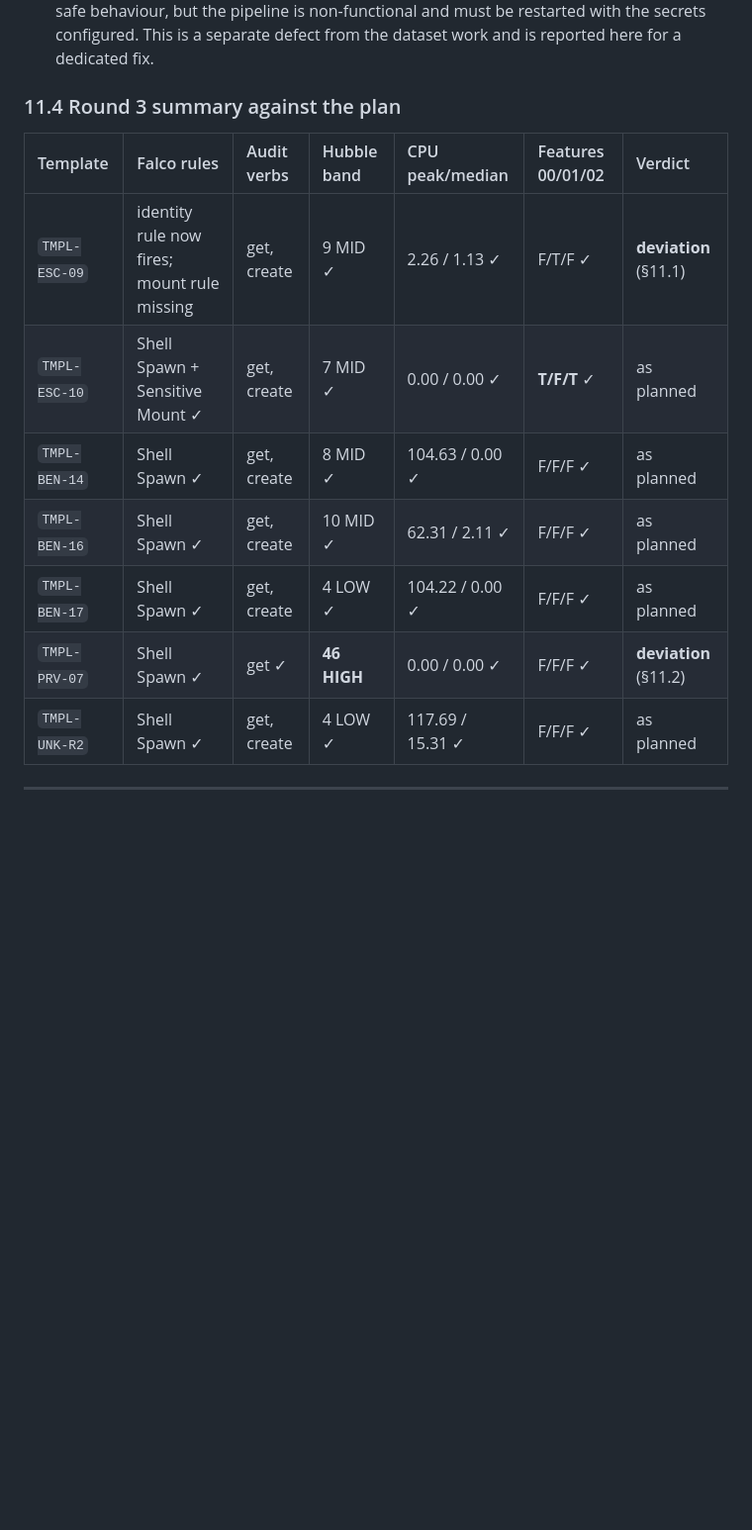
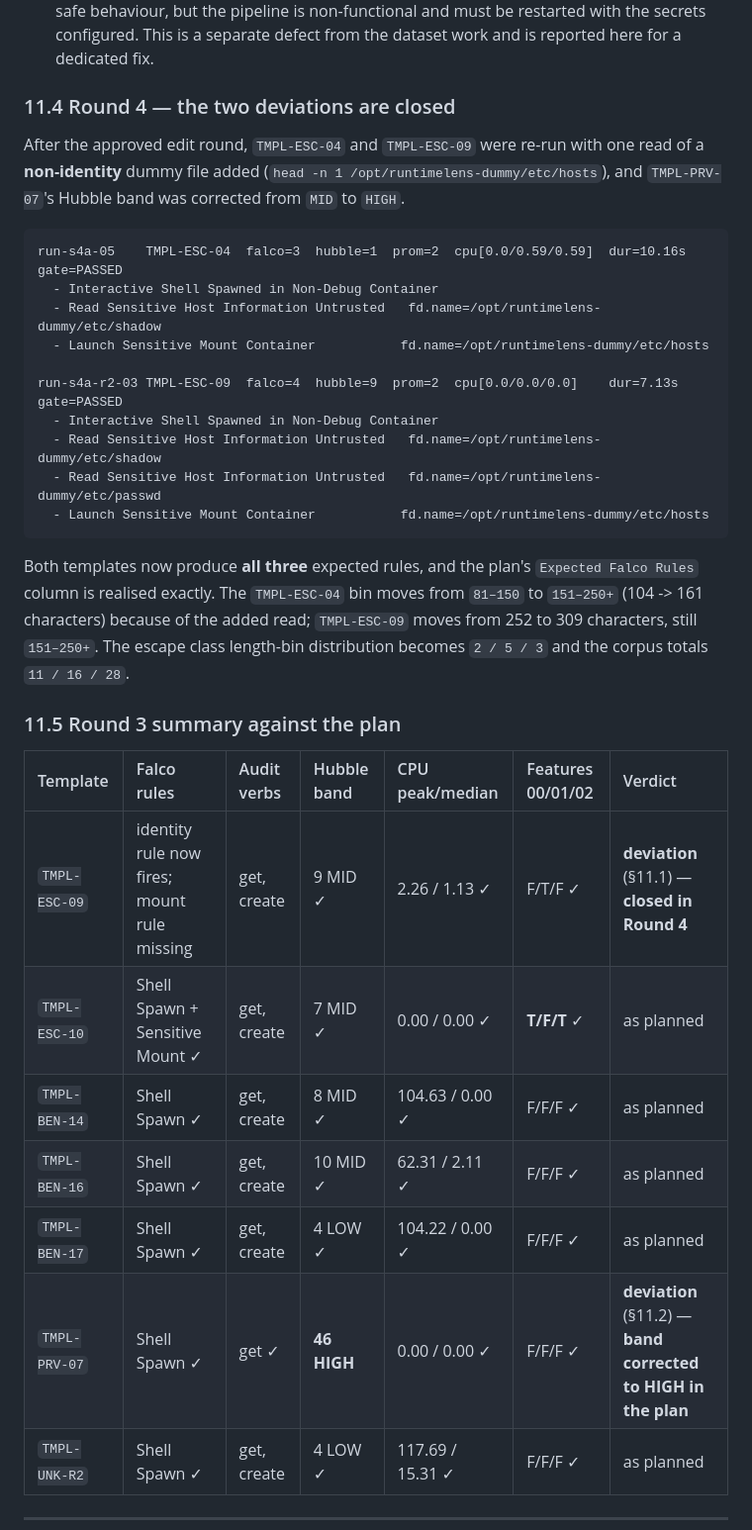
Before and after one commit to himanshukumar19/RuntimeLens, a Markdown page: docs/REPORT_DELTA.md, the part around the change. Shown at 99% size. Rendered like a GitHub page; blank space fills up the shorter version.

````diff
--- a/docs/REPORT_DELTA.md
+++ b/docs/REPORT_DELTA.md
@@ -638,15 +638,34 @@ Round 3 executed the seven changed or never-run templates with no gate failure.
 - **Impact on the dataset: none.** The per-run capture reads the **Falco pod's own log** (`kubectl logs -n falco`), not the webhook, so every run in this round captured its Falco events normally.
 - **Impact on the project: real.** The live "Falco → webhook → HMAC audit record" path, which is a core deliverable of the vertical slice, is currently refusing every event because the two receiver processes were started without their secret environment variables. The receivers are refusing *rather than accepting unauthenticated* traffic, which is the correct fail-safe behaviour, but the pipeline is non-functional and must be restarted with the secrets configured. This is a separate defect from the dataset work and is reported here for a dedicated fix.
 
-### 11.4 Round 3 summary against the plan
+### 11.4 Round 4 — the two deviations are closed
+
+After the approved edit round, `TMPL-ESC-04` and `TMPL-ESC-09` were re-run with one read of a **non-identity** dummy file added (`head -n 1 /opt/runtimelens-dummy/etc/hosts`), and `TMPL-PRV-07`'s Hubble band was corrected from `MID` to `HIGH`.
+
+```text
+run-s4a-05    TMPL-ESC-04  falco=3  hubble=1  prom=2  cpu[0.0/0.59/0.59]  dur=10.16s  gate=PASSED
+  - Interactive Shell Spawned in Non-Debug Container
+  - Read Sensitive Host Information Untrusted   fd.name=/opt/runtimelens-dummy/etc/shadow
+  - Launch Sensitive Mount Container           fd.name=/opt/runtimelens-dummy/etc/hosts
+
+run-s4a-r2-03 TMPL-ESC-09  falco=4  hubble=9  prom=2  cpu[0.0/0.0/0.0]    dur=7.13s   gate=PASSED
+  - Interactive Shell Spawned in Non-Debug Container
+  - Read Sensitive Host Information Untrusted   fd.name=/opt/runtimelens-dummy/etc/shadow
+  - Read Sensitive Host Information Untrusted   fd.name=/opt/runtimelens-dummy/etc/passwd
+  - Launch Sensitive Mount Container           fd.name=/opt/runtimelens-dummy/etc/hosts
+```
+
+Both templates now produce **all three** expected rules, and the plan's `Expected Falco Rules` column is realised exactly. The `TMPL-ESC-04` bin moves from `81–150` to `151–250+` (104 -> 161 characters) because of the added read; `TMPL-ESC-09` moves from 252 to 309 characters, still `151–250+`. The escape class length-bin distribution becomes `2 / 5 / 3` and the corpus totals `11 / 16 / 28`.
+
+### 11.5 Round 3 summary against the plan
 | Template | Falco rules | Audit verbs | Hubble band | CPU peak/median | Features 00/01/02 | Verdict |
 |:---|:---|:---|:---|:---|:---|:---|
-| `TMPL-ESC-09` | identity rule now fires; mount rule missing | get, create | 9 MID ✓ | 2.26 / 1.13 ✓ | F/T/F ✓ | **deviation** (§11.1) |
+| `TMPL-ESC-09` | identity rule now fires; mount rule missing | get, create | 9 MID ✓ | 2.26 / 1.13 ✓ | F/T/F ✓ | **deviation** (§11.1) — **closed in Round 4** |
 | `TMPL-ESC-10` | Shell Spawn + Sensitive Mount ✓ | get, create | 7 MID ✓ | 0.00 / 0.00 ✓ | **T/F/T** ✓ | as planned |
 | `TMPL-BEN-14` | Shell Spawn ✓ | get, create | 8 MID ✓ | 104.63 / 0.00 ✓ | F/F/F ✓ | as planned |
 | `TMPL-BEN-16` | Shell Spawn ✓ | get, create | 10 MID ✓ | 62.31 / 2.11 ✓ | F/F/F ✓ | as planned |
 | `TMPL-BEN-17` | Shell Spawn ✓ | get, create | 4 LOW ✓ | 104.22 / 0.00 ✓ | F/F/F ✓ | as planned |
-| `TMPL-PRV-07` | Shell Spawn ✓ | get ✓ | **46 HIGH** | 0.00 / 0.00 ✓ | F/F/F ✓ | **deviation** (§11.2) |
+| `TMPL-PRV-07` | Shell Spawn ✓ | get ✓ | **46 HIGH** | 0.00 / 0.00 ✓ | F/F/F ✓ | **deviation** (§11.2) — **band corrected to HIGH in the plan** |
 | `TMPL-UNK-R2` | Shell Spawn ✓ | get, create | 4 LOW ✓ | 117.69 / 15.31 ✓ | F/F/F ✓ | as planned |
 
 ---
````
Also changed, not shown: docs/STAGE4_RUNBOOK.md (+21 -0 lines).
